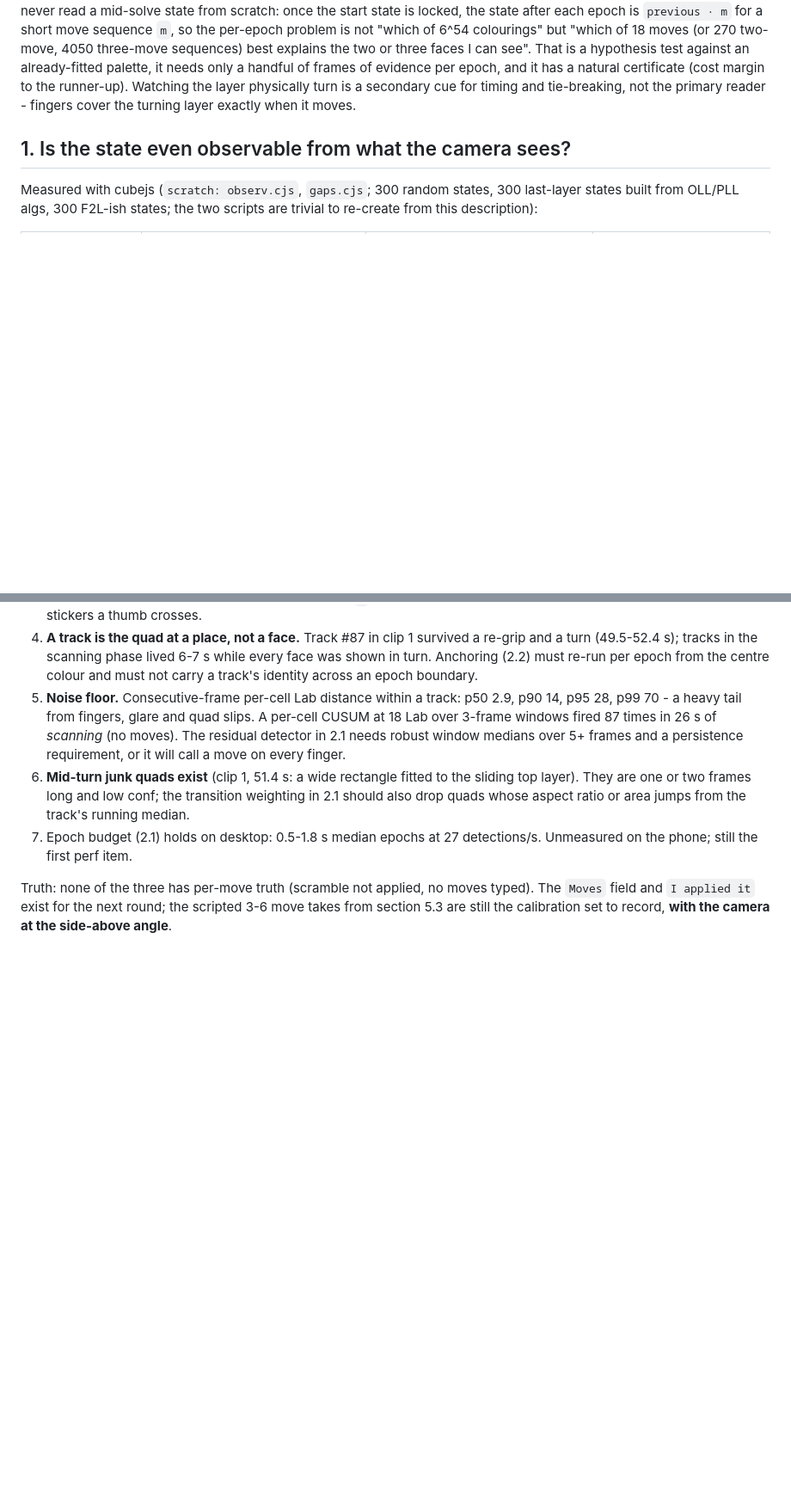
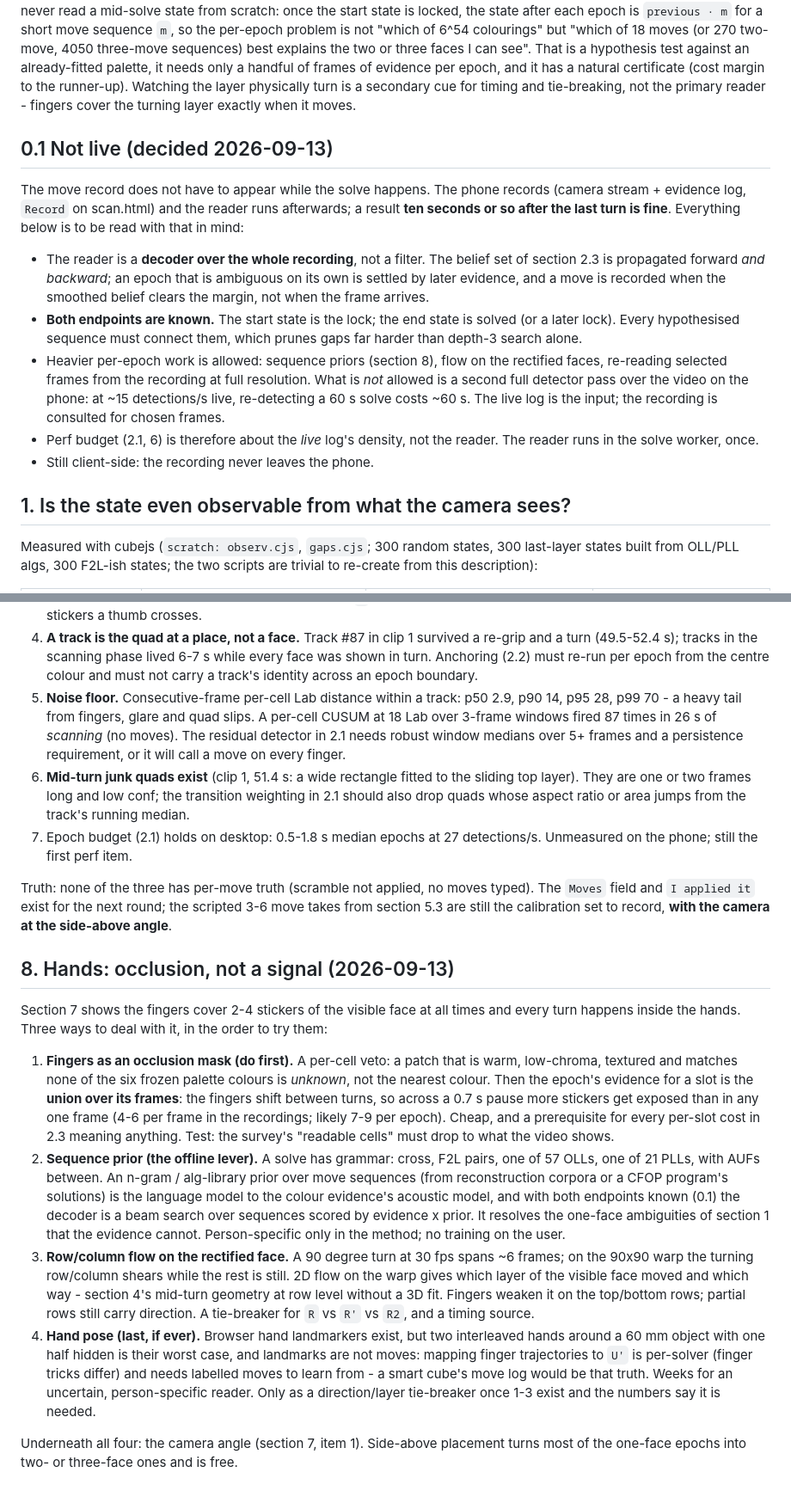
Before and after one commit to moowiz/cube-trainer, a Markdown page: docs/solve-tracking-design.md, 2 parts joined by grey strips. Shown at 86% size. GitHub-like rendering; blank space fills up the shorter version.

Commit message:
Solve tracking doc: the reader is offline (10 s after the solve is fine); hands are occlusion, not a signal
Co-Authored-By: Claude Opus 5 <noreply@anthropic.com>
Claude-Session: https://claude.ai/code/session_01QeNZ9wbi6aigackFfayGty

```diff
--- a/docs/solve-tracking-design.md
+++ b/docs/solve-tracking-design.md
@@ -25,6 +25,31 @@ evidence per epoch, and it has a natural certificate (cost margin to the
 runner-up). Watching the layer physically turn is a secondary cue for
 timing and tie-breaking, not the primary reader - fingers cover the
 turning layer exactly when it moves.
+
+## 0.1 Not live (decided 2026-09-13)
+
+The move record does not have to appear while the solve happens. The
+phone records (camera stream + evidence log, `Record` on scan.html) and the
+reader runs afterwards; a result **ten seconds or so after the last turn is
+fine**. Everything below is to be read with that in mind:
+
+- The reader is a **decoder over the whole recording**, not a filter. The
+  belief set of section 2.3 is propagated forward *and backward*; an epoch
+  that is ambiguous on its own is settled by later evidence, and a move
+  is recorded when the smoothed belief clears the margin, not when the
+  frame arrives.
+- **Both endpoints are known.** The start state is the lock; the end state
+  is solved (or a later lock). Every hypothesised sequence must connect
+  them, which prunes gaps far harder than depth-3 search alone.
+- Heavier per-epoch work is allowed: sequence priors (section 8), flow on
+  the rectified faces, re-reading selected frames from the recording at
+  full resolution. What is *not* allowed is a second full detector pass
+  over the video on the phone: at ~15 detections/s live, re-detecting a
+  60 s solve costs ~60 s. The live log is the input; the recording is
+  consulted for chosen frames.
+- Perf budget (2.1, 6) is therefore about the *live* log's density, not
+  the reader. The reader runs in the solve worker, once.
+- Still client-side: the recording never leaves the phone.
 
 ## 1. Is the state even observable from what the camera sees?
 
@@ -352,3 +377,45 @@ Truth: none of the three has per-move truth (scramble not applied, no
 moves typed). The `Moves` field and `I applied it` exist for the next
 round; the scripted 3-6 move takes from section 5.3 are still the
 calibration set to record, **with the camera at the side-above angle**.
+
+## 8. Hands: occlusion, not a signal (2026-09-13)
+
+Section 7 shows the fingers cover 2-4 stickers of the visible face at all
+times and every turn happens inside the hands. Three ways to deal with it,
+in the order to try them:
+
+1. **Fingers as an occlusion mask (do first).** A per-cell veto: a patch
+   that is warm, low-chroma, textured and matches none of the six frozen
+   palette colours is *unknown*, not the nearest colour. Then the epoch's
+   evidence for a slot is the **union over its frames**: the fingers shift
+   between turns, so across a 0.7 s pause more stickers get exposed than in
+   any one frame (4-6 per frame in the recordings; likely 7-9 per epoch).
+   Cheap, and a prerequisite for every per-slot cost in 2.3 meaning
+   anything. Test: the survey's "readable cells" must drop to what the
+   video shows.
+2. **Sequence prior (the offline lever).** A solve has grammar: cross,
+   F2L pairs, one of 57 OLLs, one of 21 PLLs, with AUFs between. An
+   n-gram / alg-library prior over move sequences (from reconstruction
+   corpora or a CFOP program's solutions) is the language model to the
+   colour evidence's acoustic model, and with both endpoints known (0.1)
+   the decoder is a beam search over sequences scored by evidence x prior.
+   It resolves the one-face ambiguities of section 1 that the evidence
+   cannot. Person-specific only in the method; no training on the user.
+3. **Row/column flow on the rectified face.** A 90 degree turn at 30 fps
+   spans ~6 frames; on the 90x90 warp the turning row/column shears while
+   the rest is still. 2D flow on the warp gives which layer of the visible
+   face moved and which way - section 4's mid-turn geometry at row level
+   without a 3D fit. Fingers weaken it on the top/bottom rows; partial rows
+   still carry direction. A tie-breaker for `R` vs `R'` vs `R2`, and a
+   timing source.
+4. **Hand pose (last, if ever).** Browser hand landmarkers exist, but two
+   interleaved hands around a 60 mm object with one half hidden is their
+   worst case, and landmarks are not moves: mapping finger trajectories to
+   `U'` is per-solver (finger tricks differ) and needs labelled moves to
+   learn from - a smart cube's move log would be that truth. Weeks for an
+   uncertain, person-specific reader. Only as a direction/layer
+   tie-breaker once 1-3 exist and the numbers say it is needed.
+
+Underneath all four: the camera angle (section 7, item 1). Side-above
+placement turns most of the one-face epochs into two- or three-face ones
+and is free.
```
